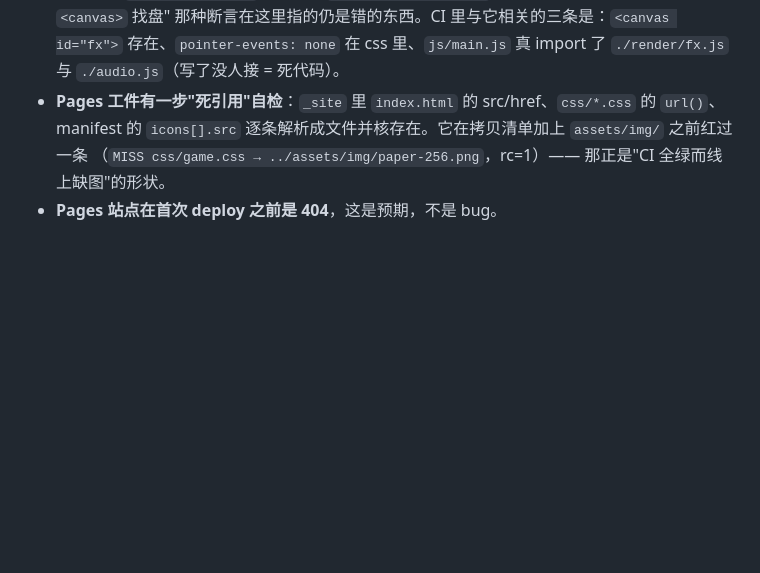
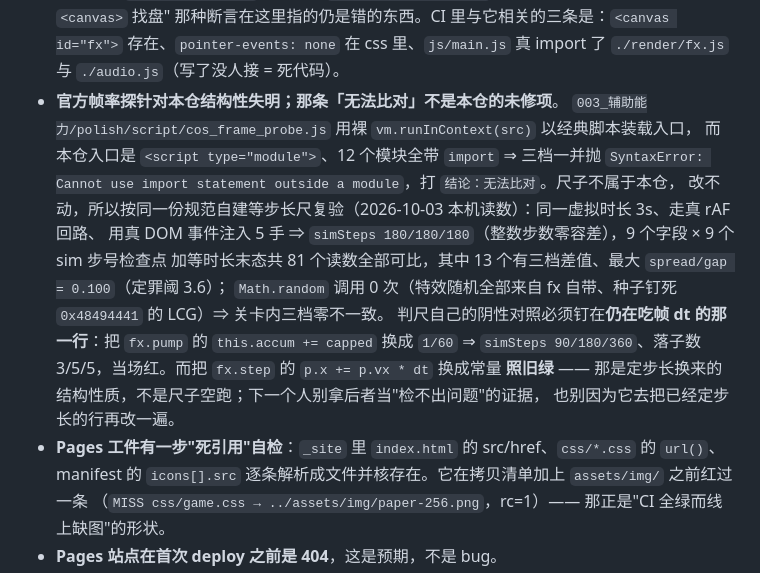
Before and after one commit to z-biz-game/z-biz-game-hidato-cos, a Markdown page: docs/DESIGN.md, the part around the change. Rendered like a GitHub page; blank space fills up the shorter version.

Commit message:
把"官方帧率探针对本仓失明"这件事记进 DESIGN：下一个人不必再追那条红
cos_frame_probe.js 用裸 vm.runInContext 以经典脚本装载入口，本仓是 <script type="module"> +
12 个带 import 的模块 ⇒ 三档一并抛 SyntaxError: Cannot use import statement outside a module，
打 `结论：无法比对`。那条读数与"手感随刷新率变化"没有关系，它是尺子的装载方式对不上仓的模块形态；
不写下来，下一个接手的人会把它当未修项再跑一遍三小时。

写进 DESIGN 的是复验过的数字，不是形容词（3s 虚拟时长、真 rAF 回路、真 DOM 事件注入 5 手）：
simSteps 180/180/180（整数步数零容差）；9 字段 × 9 个 sim 步号检查点 + 等时长末态 = 81 个可比读数，
其中 13 个有三档差值，最大 spread/gap = 0.100（定罪阈 3.6）；Math.random 调用 0 次。
判尺的阴性对照钉在仍吃帧 dt 的那一行：fx.pump 的 `accum += capped` → `+= 1/60` ⇒ 90/180/360 且
落子数 3/5/5，当场红；fx.step 的 `p.x += p.vx*dt` → 常量 **照旧绿**，那是定步长的结构性质
（§6 的新口径），按 §6 的要求两个方向都留了证据，不是"改不动就跳过对照"。

```diff
--- a/docs/DESIGN.md
+++ b/docs/DESIGN.md
@@ -143,6 +143,18 @@ QA 是**闸的批量读数**，`tools/balance.mjs` 已经在闸里批量买过
   首页有一块 `<canvas id="fx">`，但它是 `pointer-events: none` 的特效覆盖层，所以"按 `<canvas>` 找盘"
   那种断言在这里指的仍是错的东西。CI 里与它相关的三条是：`<canvas id="fx">` 存在、`pointer-events: none`
   在 css 里、`js/main.js` 真 import 了 `./render/fx.js` 与 `./audio.js`（写了没人接 = 死代码）。
+- **官方帧率探针对本仓结构性失明；那条「无法比对」不是本仓的未修项**。
+  `003_辅助能力/polish/script/cos_frame_probe.js` 用裸 `vm.runInContext(src)` 以经典脚本装载入口，
+  而本仓入口是 `<script type="module">`、12 个模块全带 `import` ⇒ 三档一并抛
+  `SyntaxError: Cannot use import statement outside a module`，打 `结论：无法比对`。尺子不属于本仓，
+  改不动，所以按同一份规范自建等步长尺复验（2026-10-03 本机读数）：同一虚拟时长 3s、走真 rAF 回路、
+  用真 DOM 事件注入 5 手 ⇒ `simSteps 180/180/180`（整数步数零容差），9 个字段 × 9 个 sim 步号检查点
+  加等时长末态共 81 个读数全部可比，其中 13 个有三档差值、最大 `spread/gap = 0.100`（定罪阈 3.6）；
+  `Math.random` 调用 0 次（特效随机全部来自 fx 自带、种子钉死 `0x48494441` 的 LCG）⇒ 关卡内三档零不一致。
+  判尺自己的阴性对照必须钉在**仍在吃帧 dt 的那一行**：把 `fx.pump` 的 `this.accum += capped` 换成
+  `1/60` ⇒ `simSteps 90/180/360`、落子数 3/5/5，当场红。而把 `fx.step` 的 `p.x += p.vx * dt` 换成常量
+  **照旧绿** —— 那是定步长换来的结构性质，不是尺子空跑；下一个人别拿后者当"检不出问题"的证据，
+  也别因为它去把已经定步长的行再改一遍。
 - **Pages 工件有一步"死引用"自检**：`_site` 里 `index.html` 的 src/href、`css/*.css` 的 `url()`、
   manifest 的 `icons[].src` 逐条解析成文件并核存在。它在拷贝清单加上 `assets/img/` 之前红过一条
   （`MISS css/game.css → ../assets/img/paper-256.png`，rc=1）—— 那正是"CI 全绿而线上缺图"的形状。
```
